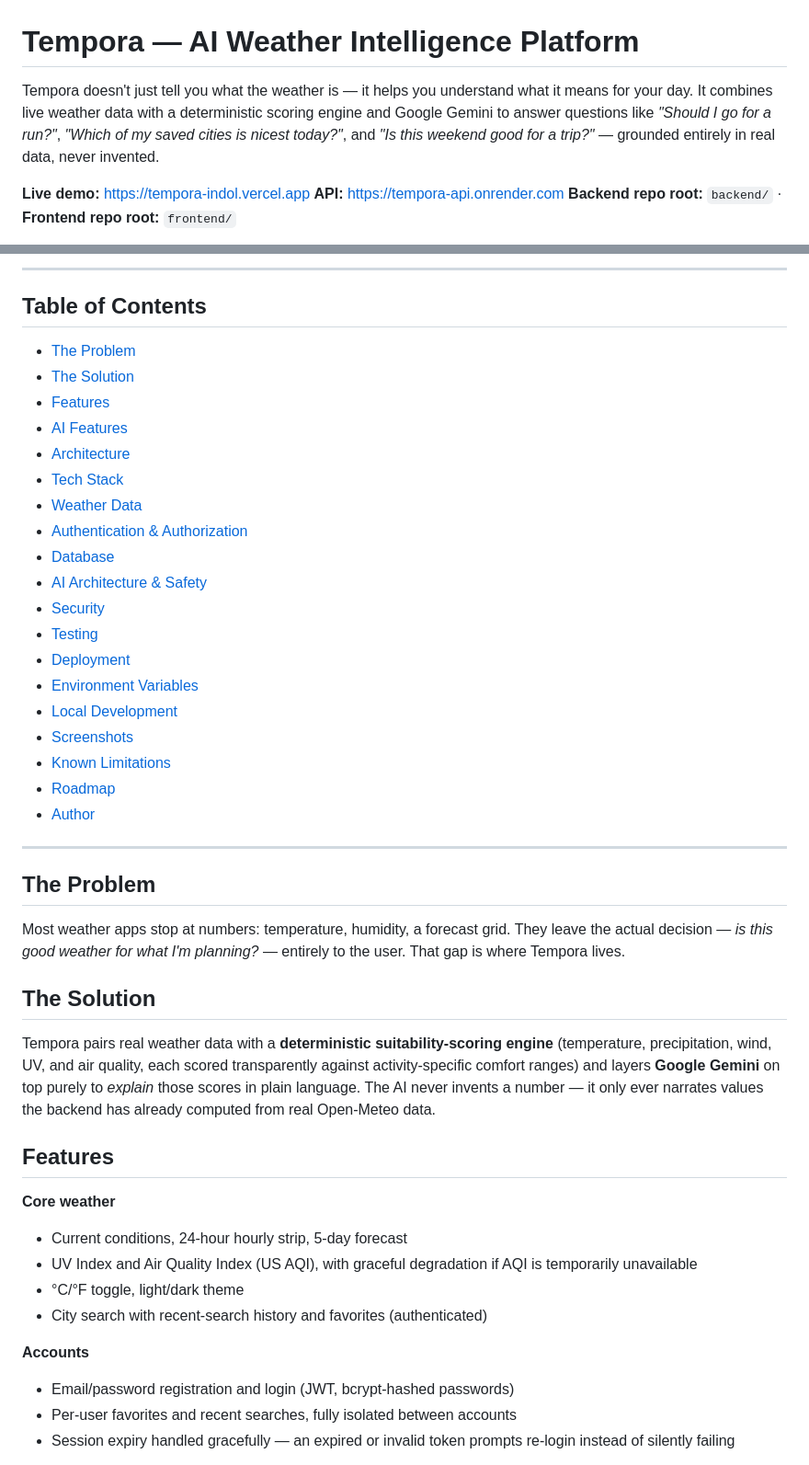
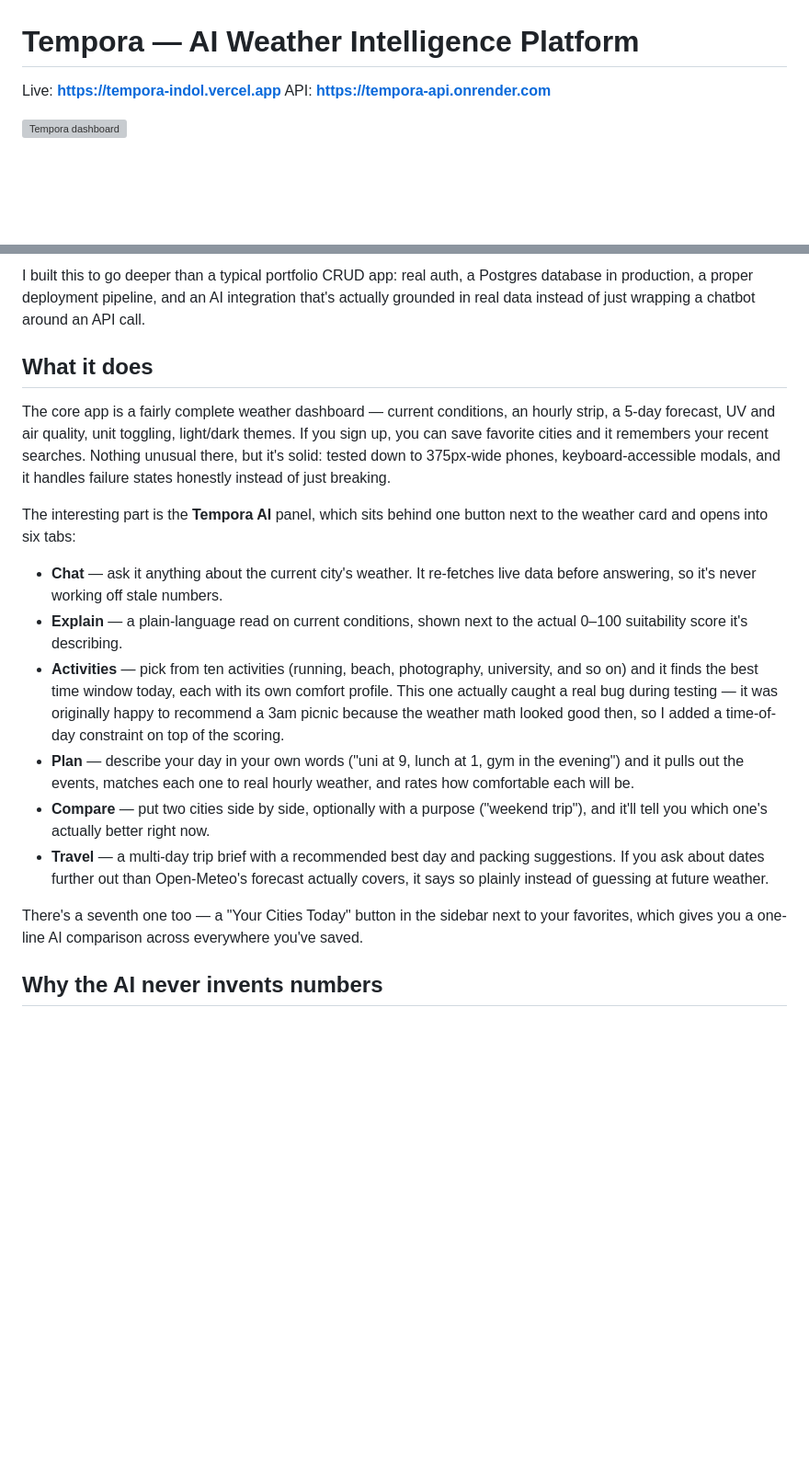
Before and after one commit to Zunaira48/tempora, a Markdown page: README.md, 2 parts joined by grey strips. Shown at 92% size. Rendered like a GitHub page; blank space fills up the shorter version; grey boxes are pictures that could not be loaded.

```diff
--- a/README.md
+++ b/README.md
@@ -1,8 +1,7 @@
 # Tempora — AI Weather Intelligence Platform
 
-Tempora doesn't just tell you what the weather is — it helps you understand what it means for your day. It combines live weather data with a deterministic scoring engine and Google Gemini to answer questions like *"Should I go for a run?"*, *"Which of my saved cities is nicest today?"*, and *"Is this weekend good for a trip?"* — grounded entirely in real data, never invented.
+Live: **https://tempora-indol.vercel.app**
+API: **https://tempora-api.onrender.com**
 
-**Live demo:** https://tempora-indol.vercel.app
-**API:** https://tempora-api.onrender.com
-**Backend repo root:** `backend/` · **Frontend repo root:** `frontend/`
+![Tempora dashboard](docs/screenshots/desktop-dashboard.png)
 
@@ -10,48 +9,20 @@ Tempora doesn't just tell you what the weather is — it helps you understand wh
 
----
+I built this to go deeper than a typical portfolio CRUD app: real auth, a Postgres database in production, a proper deployment pipeline, and an AI integration that's actually grounded in real data instead of just wrapping a chatbot around an API call.
 
-## Table of Contents
+## What it does
 
-- [The Problem](#the-problem)
-- [The Solution](#the-solution)
-- [Features](#features)
-- [AI Features](#ai-features)
-- [Architecture](#architecture)
-- [Tech Stack](#tech-stack)
-- [Weather Data](#weather-data)
-- [Authentication & Authorization](#authentication--authorization)
-- [Database](#database)
-- [AI Architecture & Safety](#ai-architecture--safety)
-- [Security](#security)
-- [Testing](#testing)
-- [Deployment](#deployment)
-- [Environment Variables](#environment-variables)
-- [Local Development](#local-development)
-- [Screenshots](#screenshots)
-- [Known Limitations](#known-limitations)
-- [Roadmap](#roadmap)
-- [Author](#author)
+The core app is a fairly complete weather dashboard — current conditions, an hourly strip, a 5-day forecast, UV and air quality, unit toggling, light/dark themes. If you sign up, you can save favorite cities and it remembers your recent searches. Nothing unusual there, but it's solid: tested down to 375px-wide phones, keyboard-accessible modals, and it handles failure states honestly instead of just breaking.
 
----
+The interesting part is the **Tempora AI** panel, which sits behind one button next to the weather card and opens into six tabs:
 
-## The Problem
+- **Chat** — ask it anything about the current city's weather. It re-fetches live data before answering, so it's never working off stale numbers.
+- **Explain** — a plain-language read on current conditions, shown next to the actual 0–100 suitability score it's describing.
+- **Activities** — pick from ten activities (running, beach, photography, university, and so on) and it finds the best time window today, each with its own comfort profile. This one actually caught a real bug during testing — it was originally happy to recommend a 3am picnic because the weather math looked good then, so I added a time-of-day constraint on top of the scoring.
+- **Plan** — describe your day in your own words ("uni at 9, lunch at 1, gym in the evening") and it pulls out the events, matches each one to real hourly weather, and rates how comfortable each will be.
+- **Compare** — put two cities side by side, optionally with a purpose ("weekend trip"), and it'll tell you which one's actually better right now.
+- **Travel** — a multi-day trip brief with a recommended best day and packing suggestions. If you ask about dates further out than Open-Meteo's forecast actually covers, it says so plainly instead of guessing at future weather.
 
-Most weather apps stop at numbers: temperature, humidity, a forecast grid. They leave the actual decision — *is this good weather for what I'm planning?* — entirely to the user. That gap is where Tempora lives.
+There's a seventh one too — a "Your Cities Today" button in the sidebar next to your favorites, which gives you a one-line AI comparison across everywhere you've saved.
 
-## The Solution
+## Why the AI never invents numbers
 
-Tempora pairs real weather data with a **deterministic suitability-scoring engine** (temperature, precipitation, wind, UV, and air quality, each scored transparently against activity-specific comfort ranges) and layers **Google Gemini** on top purely to *explain* those scores in plain language. The AI never invents a number — it only ever narrates values the backend has already computed from real Open-Meteo data.
-
-## Features
-
-**Core weather**
-- Current conditions, 24-hour hourly strip, 5-day forecast
-- UV Index and Air Quality Index (US AQI), with graceful degradation if AQI is temporarily unavailable
-- °C/°F toggle, light/dark theme
-- City search with recent-search history and favorites (authenticated)
-
-**Accounts**
-- Email/password registration and login (JWT, bcrypt-hashed passwords)
-- Per-user favorites and recent searches, fully isolated between accounts
-- Session expiry handled gracefully — an expired or invalid token prompts re-login instead of silently failing
-
```
Also changed, not shown: other parts of README.md (+40 -127 lines).
